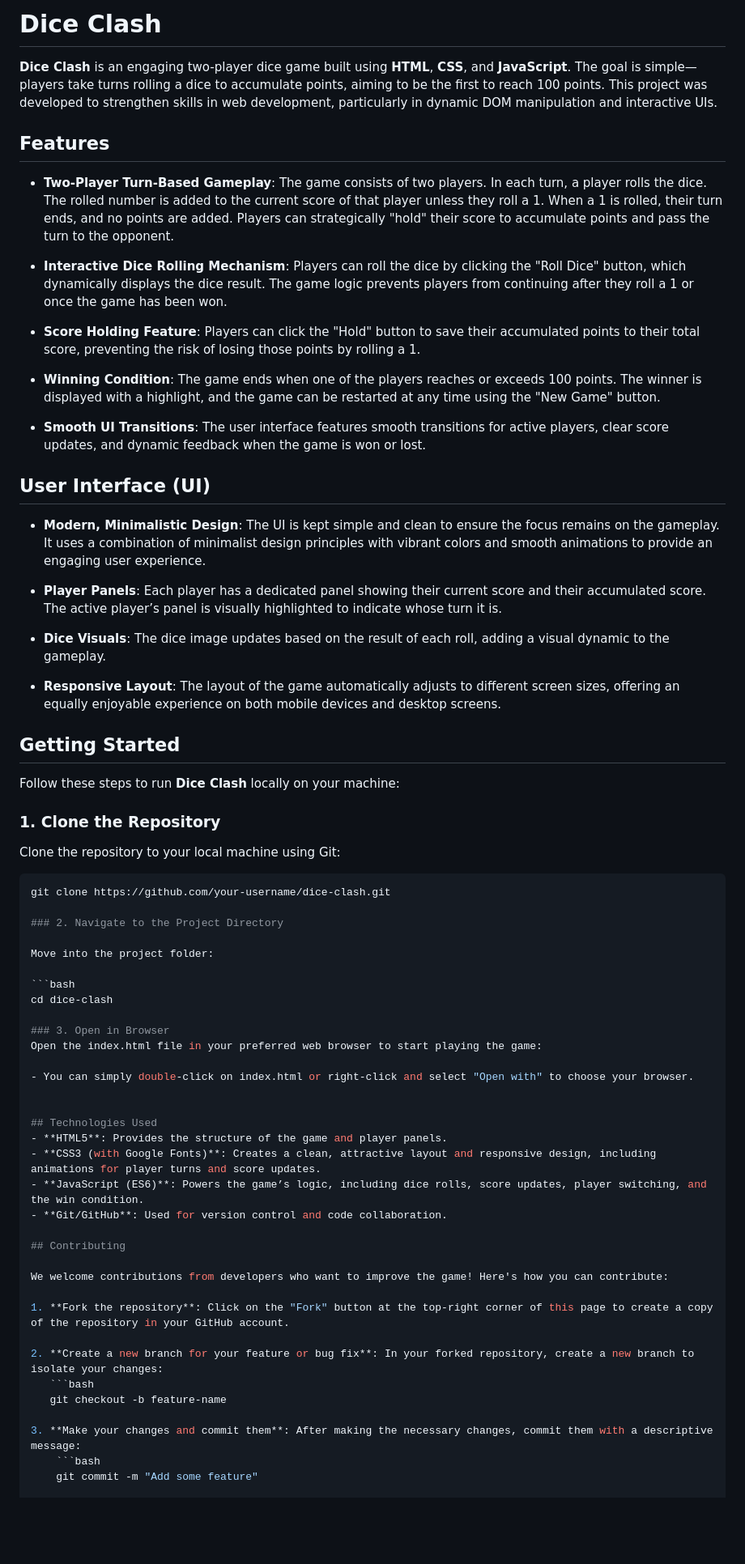
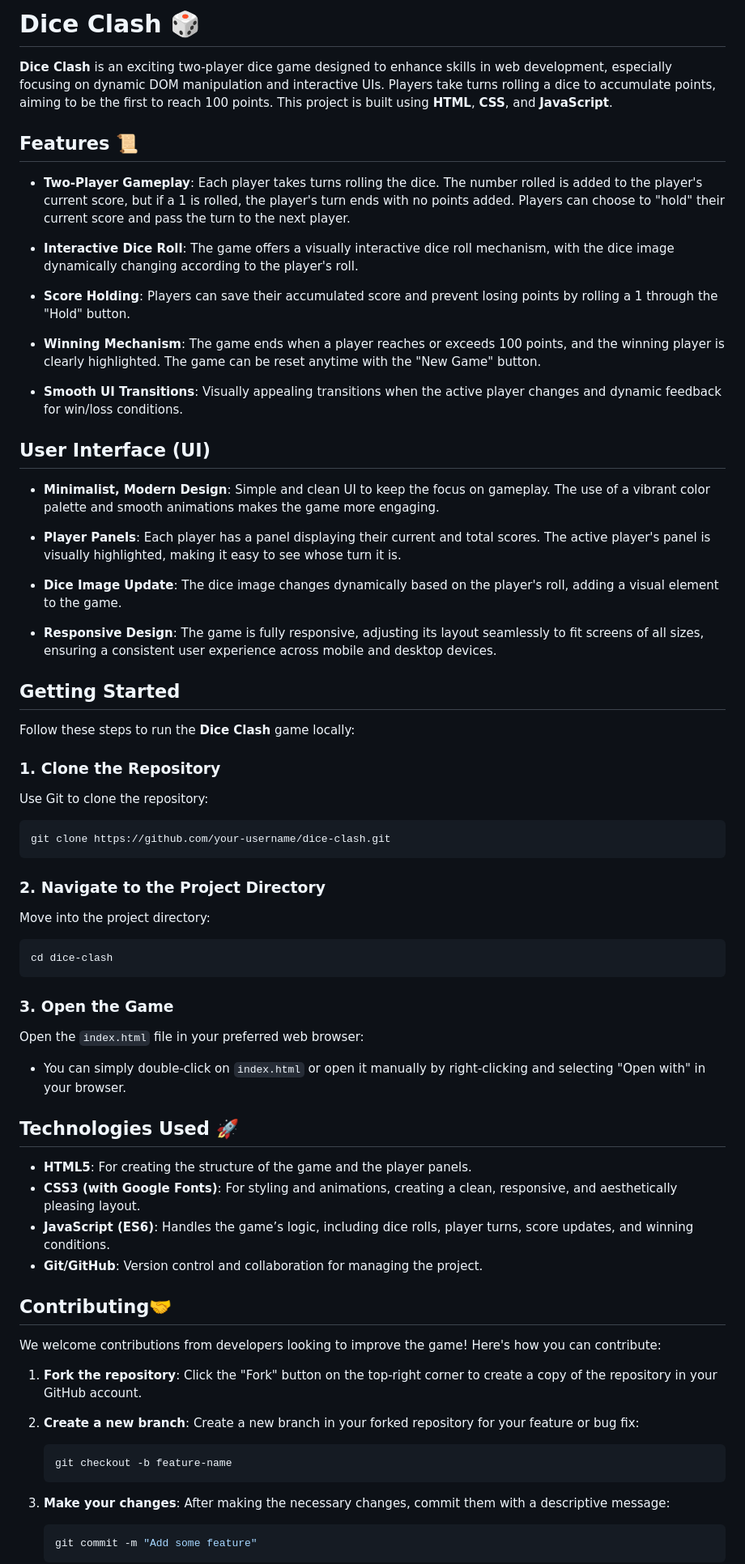
Before and after one commit to mayanksaini20/Dice_Clash, a Markdown page: README.md, the part around the change printed below. Shown: that part at 81% size. Rendered like a GitHub page; blank space fills up the shorter version.

````diff
--- a/README.md
+++ b/README.md
@@ -1,70 +1,75 @@
-# Dice Clash
+# Dice Clash 🎲
 
-**Dice Clash** is an engaging two-player dice game built using **HTML**, **CSS**, and **JavaScript**. The goal is simple—players take turns rolling a dice to accumulate points, aiming to be the first to reach 100 points. This project was developed to strengthen skills in web development, particularly in dynamic DOM manipulation and interactive UIs.
+**Dice Clash** is an exciting two-player dice game designed to enhance skills in web development, especially focusing on dynamic DOM manipulation and interactive UIs. Players take turns rolling a dice to accumulate points, aiming to be the first to reach 100 points. This project is built using **HTML**, **CSS**, and **JavaScript**.
 
-## Features
+## Features 📜
 
-- **Two-Player Turn-Based Gameplay**: The game consists of two players. In each turn, a player rolls the dice. The rolled number is added to the current score of that player unless they roll a 1. When a 1 is rolled, their turn ends, and no points are added. Players can strategically "hold" their score to accumulate points and pass the turn to the opponent.
+- **Two-Player Gameplay**: Each player takes turns rolling the dice. The number rolled is added to the player's current score, but if a 1 is rolled, the player's turn ends with no points added. Players can choose to "hold" their current score and pass the turn to the next player.
 
-- **Interactive Dice Rolling Mechanism**: Players can roll the dice by clicking the "Roll Dice" button, which dynamically displays the dice result. The game logic prevents players from continuing after they roll a 1 or once the game has been won.
+- **Interactive Dice Roll**: The game offers a visually interactive dice roll mechanism, with the dice image dynamically changing according to the player's roll.
 
-- **Score Holding Feature**: Players can click the "Hold" button to save their accumulated points to their total score, preventing the risk of losing those points by rolling a 1.
+- **Score Holding**: Players can save their accumulated score and prevent losing points by rolling a 1 through the "Hold" button.
 
-- **Winning Condition**: The game ends when one of the players reaches or exceeds 100 points. The winner is displayed with a highlight, and the game can be restarted at any time using the "New Game" button.
+- **Winning Mechanism**: The game ends when a player reaches or exceeds 100 points, and the winning player is clearly highlighted. The game can be reset anytime with the "New Game" button.
 
-- **Smooth UI Transitions**: The user interface features smooth transitions for active players, clear score updates, and dynamic feedback when the game is won or lost.
+- **Smooth UI Transitions**: Visually appealing transitions when the active player changes and dynamic feedback for win/loss conditions.
 
 ## User Interface (UI)
 
-- **Modern, Minimalistic Design**: The UI is kept simple and clean to ensure the focus remains on the gameplay. It uses a combination of minimalist design principles with vibrant colors and smooth animations to provide an engaging user experience.
+- **Minimalist, Modern Design**: Simple and clean UI to keep the focus on gameplay. The use of a vibrant color palette and smooth animations makes the game more engaging.
 
-- **Player Panels**: Each player has a dedicated panel showing their current score and their accumulated score. The active player’s panel is visually highlighted to indicate whose turn it is.
+- **Player Panels**: Each player has a panel displaying their current and total scores. The active player's panel is visually highlighted, making it easy to see whose turn it is.
 
-- **Dice Visuals**: The dice image updates based on the result of each roll, adding a visual dynamic to the gameplay.
+- **Dice Image Update**: The dice image changes dynamically based on the player's roll, adding a visual element to the game.
 
-- **Responsive Layout**: The layout of the game automatically adjusts to different screen sizes, offering an equally enjoyable experience on both mobile devices and desktop screens.
+- **Responsive Design**: The game is fully responsive, adjusting its layout seamlessly to fit screens of all sizes, ensuring a consistent user experience across mobile and desktop devices.
 
 ## Getting Started
 
-Follow these steps to run **Dice Clash** locally on your machine:
+Follow these steps to run the **Dice Clash** game locally:
 
 ### 1. Clone the Repository
 
-Clone the repository to your local machine using Git:
+Use Git to clone the repository:
 
 ```bash
 git clone https://github.com/your-username/dice-clash.git
+```
 
 ### 2. Navigate to the Project Directory
 
-Move into the project folder:
+Move into the project directory:
 
 ```bash
 cd dice-clash
+```
 
-### 3. Open in Browser
-Open the index.html file in your preferred web browser to start playing the game:
+### 3. Open the Game
 
-- You can simply double-click on index.html or right-click and select "Open with" to choose your browser.
+Open the `index.html` file in your preferred web browser:
 
+- You can simply double-click on `index.html` or open it manually by right-clicking and selecting "Open with" in your browser.
 
-## Technologies Used
-- **HTML5**: Provides the structure of the game and player panels.
-- **CSS3 (with Google Fonts)**: Creates a clean, attractive layout and responsive design, including animations for player turns and score updates.
-- **JavaScript (ES6)**: Powers the game’s logic, including dice rolls, score updates, player switching, and the win condition.
-- **Git/GitHub**: Used for version control and code collaboration.
+## Technologies Used 🚀
 
-## Contributing
+- **HTML5**: For creating the structure of the game and the player panels.
+- **CSS3 (with Google Fonts)**: For styling and animations, creating a clean, responsive, and aesthetically pleasing layout.
+- **JavaScript (ES6)**: Handles the game’s logic, including dice rolls, player turns, score updates, and winning conditions.
+- **Git/GitHub**: Version control and collaboration for managing the project.
 
-We welcome contributions from developers who want to improve the game! Here's how you can contribute:
+## Contributing🤝
 
-1. **Fork the repository**: Click on the "Fork" button at the top-right corner of this page to create a copy of the repository in your GitHub account.
+We welcome contributions from developers looking to improve the game! Here's how you can contribute:
 
-2. **Create a new branch for your feature or bug fix**: In your forked repository, create a new branch to isolate your changes:
-   ```bash
-   git checkout -b feature-name
+1. **Fork the repository**: Click the "Fork" button on the top-right corner to create a copy of the repository in your GitHub account.
 
-3. **Make your changes and commit them**: After making the necessary changes, commit them with a descriptive message:
+2. **Create a new branch**: Create a new branch in your forked repository for your feature or bug fix:
+    ```bash
+    git checkout -b feature-name
+    ```
+
+3. **Make your changes**: After making the necessary changes, commit them with a descriptive message:
     ```bash
     git commit -m "Add some feature"
+    ```
 
````
Also changed, not shown: other parts of README.md (+4 -3 lines).
